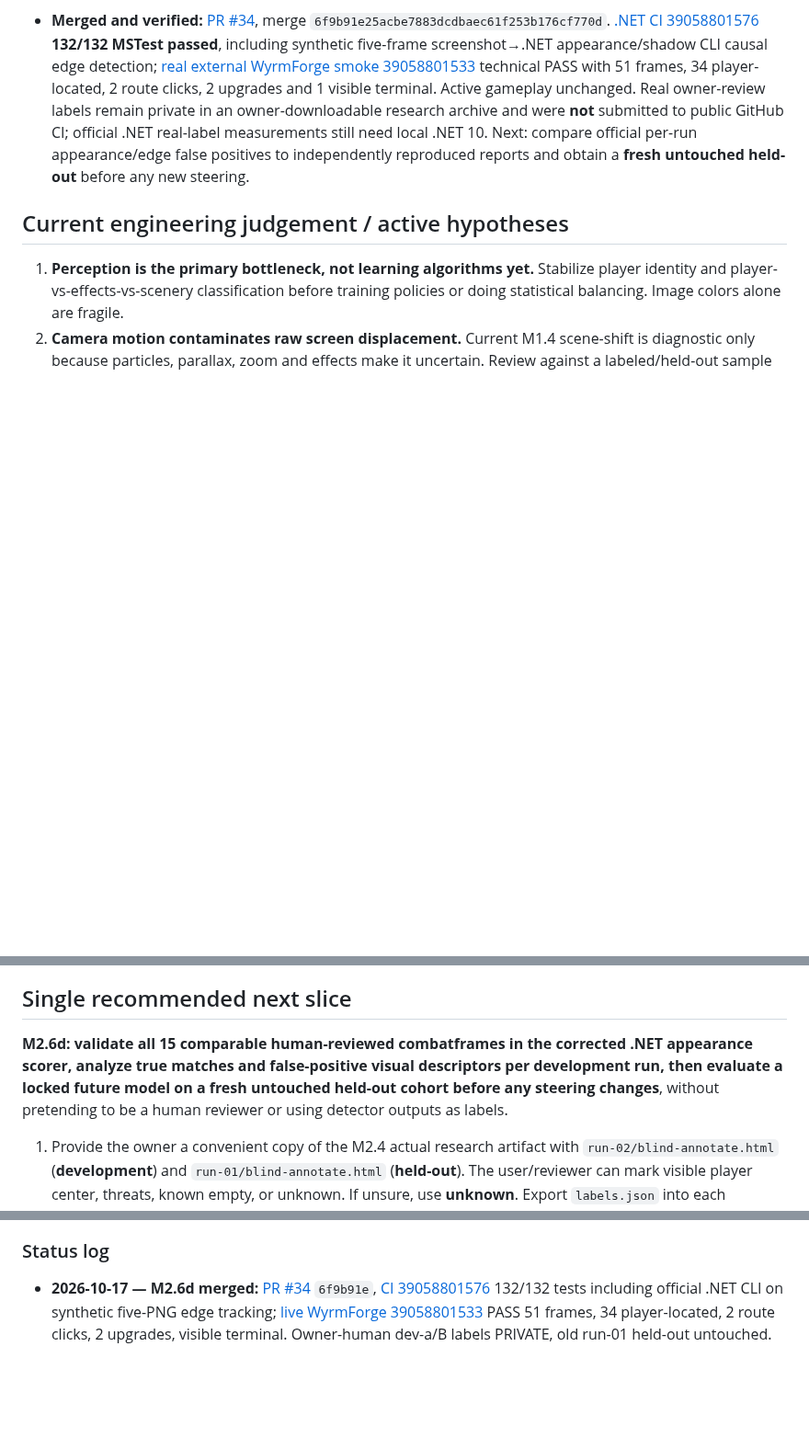
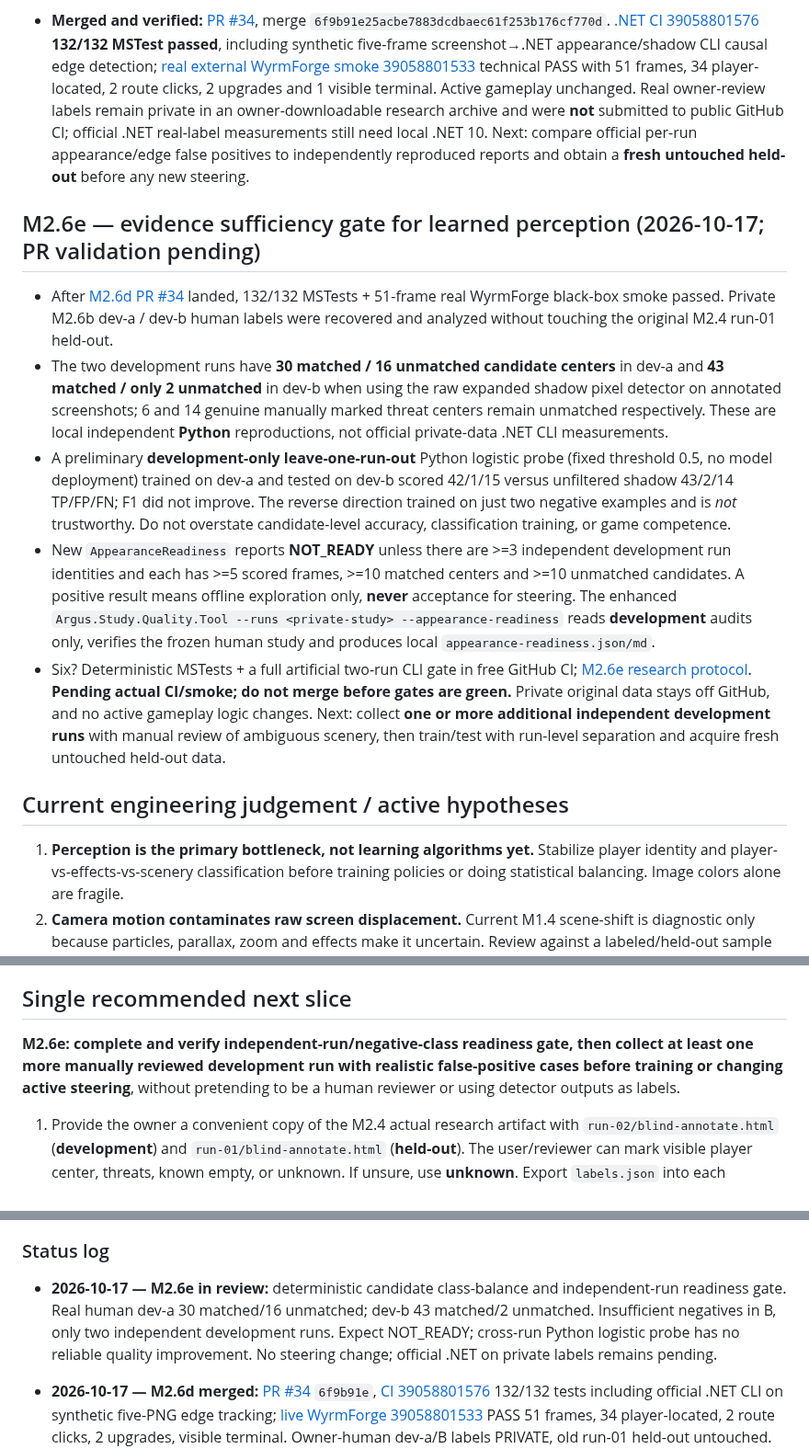
Before and after one commit to pjotrcasteel/Argus, a Markdown page: docs/CONTINUITY.md, 3 parts joined by grey strips. Shown at 92% size. Rendered like a GitHub page; blank space fills up the shorter version.

Commit message:
docs(handover): M2.6e class-balance gate and non-generalizable A/B classification probe

```diff
--- a/docs/CONTINUITY.md
+++ b/docs/CONTINUITY.md
@@ -251,6 +251,14 @@ Validation: [.NET CI 39046004064](https://github.com/pjotrcasteel/Argus/actions/
 
 - **Merged and verified:** [PR #34](https://github.com/pjotrcasteel/Argus/pull/34), merge `6f9b91e25acbe7883dcdbaec61f253b176cf770d`. [.NET CI 39058801576](https://github.com/pjotrcasteel/Argus/actions/runs/39058801576) **132/132 MSTest passed**, including synthetic five-frame screenshot→.NET appearance/shadow CLI causal edge detection; [real external WyrmForge smoke 39058801533](https://github.com/pjotrcasteel/Argus/actions/runs/39058801533) technical PASS with 51 frames, 34 player-located, 2 route clicks, 2 upgrades and 1 visible terminal. Active gameplay unchanged. Real owner-review labels remain private in an owner-downloadable research archive and were **not** submitted to public GitHub CI; official .NET real-label measurements still need local .NET 10. Next: compare official per-run appearance/edge false positives to independently reproduced reports and obtain a **fresh untouched held-out** before any new steering.
 
+## M2.6e — evidence sufficiency gate for learned perception (2026-10-17; PR validation pending)
+
+- After [M2.6d PR #34](https://github.com/pjotrcasteel/Argus/pull/34) landed, 132/132 MSTests + 51-frame real WyrmForge black-box smoke passed. Private M2.6b dev-a / dev-b human labels were recovered and analyzed without touching the original M2.4 run-01 held-out.
+- The two development runs have **30 matched / 16 unmatched candidate centers** in dev-a and **43 matched / only 2 unmatched** in dev-b when using the raw expanded shadow pixel detector on annotated screenshots; 6 and 14 genuine manually marked threat centers remain unmatched respectively. These are local independent **Python** reproductions, not official private-data .NET CLI measurements.
+- A preliminary **development-only leave-one-run-out** Python logistic probe (fixed threshold 0.5, no model deployment) trained on dev-a and tested on dev-b scored 42/1/15 versus unfiltered shadow 43/2/14 TP/FP/FN; F1 did not improve. The reverse direction trained on just two negative examples and is *not* trustworthy. Do not overstate candidate-level accuracy, classification training, or game competence.
+- New `AppearanceReadiness` reports **NOT_READY** unless there are >=3 independent development run identities and each has >=5 scored frames, >=10 matched centers and >=10 unmatched candidates. A positive result means offline exploration only, **never** acceptance for steering. The enhanced `Argus.Study.Quality.Tool --runs <private-study> --appearance-readiness` reads **development** audits only, verifies the frozen human study and produces local `appearance-readiness.json/md`.
+- Six? Deterministic MSTests + a full artificial two-run CLI gate in free GitHub CI; [M2.6e research protocol](M2-6-APPEARANCE-READINESS.md). **Pending actual CI/smoke; do not merge before gates are green.** Private original data stays off GitHub, and no active gameplay logic changes. Next: collect **one or more additional independent development runs** with manual review of ambiguous scenery, then train/test with run-level separation and acquire fresh untouched held-out data.
+
 ## Current engineering judgement / active hypotheses
 
 1. **Perception is the primary bottleneck, not learning algorithms yet.** Stabilize player identity and player-vs-effects-vs-scenery classification before training policies or doing statistical balancing. Image colors alone are fragile.
@@ -271,7 +279,7 @@ Validation: [.NET CI 39046004064](https://github.com/pjotrcasteel/Argus/actions/
 
 ## Single recommended next slice
 
-**M2.6d: validate all 15 comparable human-reviewed combatframes in the corrected .NET appearance scorer, analyze true matches and false-positive visual descriptors per development run, then evaluate a locked future model on a fresh untouched held-out cohort before any steering changes**, without pretending to be a human reviewer or using detector outputs as labels.
+**M2.6e: complete and verify independent-run/negative-class readiness gate, then collect at least one more manually reviewed development run with realistic false-positive cases before training or changing active steering**, without pretending to be a human reviewer or using detector outputs as labels.
 
 1. Provide the owner a convenient copy of the M2.4 actual research artifact with `run-02/blind-annotate.html` (**development**) and `run-01/blind-annotate.html` (**held-out**). The user/reviewer can mark visible player center, threats, known empty, or unknown. If unsure, use **unknown**. Export `labels.json` into each corresponding run directory.
 2. Prefer reviewing the **development** images first. Collect `run-01` held-out reference independently and avoid repeatedly tuning thresholds to it; after using a held-out sample for iterative decisions, collect a new untouched holdout.
@@ -312,6 +320,8 @@ The local **visual** mode requires Tesseract installed. Screenshots and traces a
 
 ### Status log
 
+- **2026-10-17 — M2.6e in review:** deterministic candidate class-balance and independent-run readiness gate. Real human dev-a 30 matched/16 unmatched; dev-b 43 matched/2 unmatched. Insufficient negatives in B, only two independent development runs. Expect NOT_READY; cross-run Python logistic probe has no reliable quality improvement. No steering change; official .NET on private labels remains pending.
+
 - **2026-10-17 — M2.6d merged:** [PR #34](https://github.com/pjotrcasteel/Argus/pull/34) `6f9b91e`, [CI 39058801576](https://github.com/pjotrcasteel/Argus/actions/runs/39058801576) 132/132 tests including official .NET CLI on synthetic five-PNG edge tracking; [live WyrmForge 39058801533](https://github.com/pjotrcasteel/Argus/actions/runs/39058801533) PASS 51 frames, 34 player-located, 2 route clicks, 2 upgrades, visible terminal. Owner-human dev-a/B labels PRIVATE, old run-01 held-out untouched. Python mirror 58/15/35 baseline, 73/18/20 raw shadow; official .NET on private real reference still pending local runtime, not claimed. No game steering changes.
 
 - **2026-10-17 — M2.6c Pages published:** owner permission fulfilled in [PR #33](https://github.com/pjotrcasteel/Argus/pull/33) (`9ae7d27`), PR [Pages build 39056621535](https://github.com/pjotrcasteel/Argus/actions/runs/39056621535) PASS including all 36 PNGs and mobile Chromium for three pages; [main deploy 39056697426](https://github.com/pjotrcasteel/Argus/actions/runs/39056697426) reports success at `https://pjotrcasteel.github.io/Argus/`. New independent review URLs `/annoteren/dev-a/` and `/annoteren/dev-b/` live per GitHub deployment, existing `/annoteren/run-02/` preserved. External assistant HTTP fetch unavailable; personal annotations remain unsupplied and private. Next: owner exports dev-a and dev-b label files; archive original raw research artifact before expiry.
```
